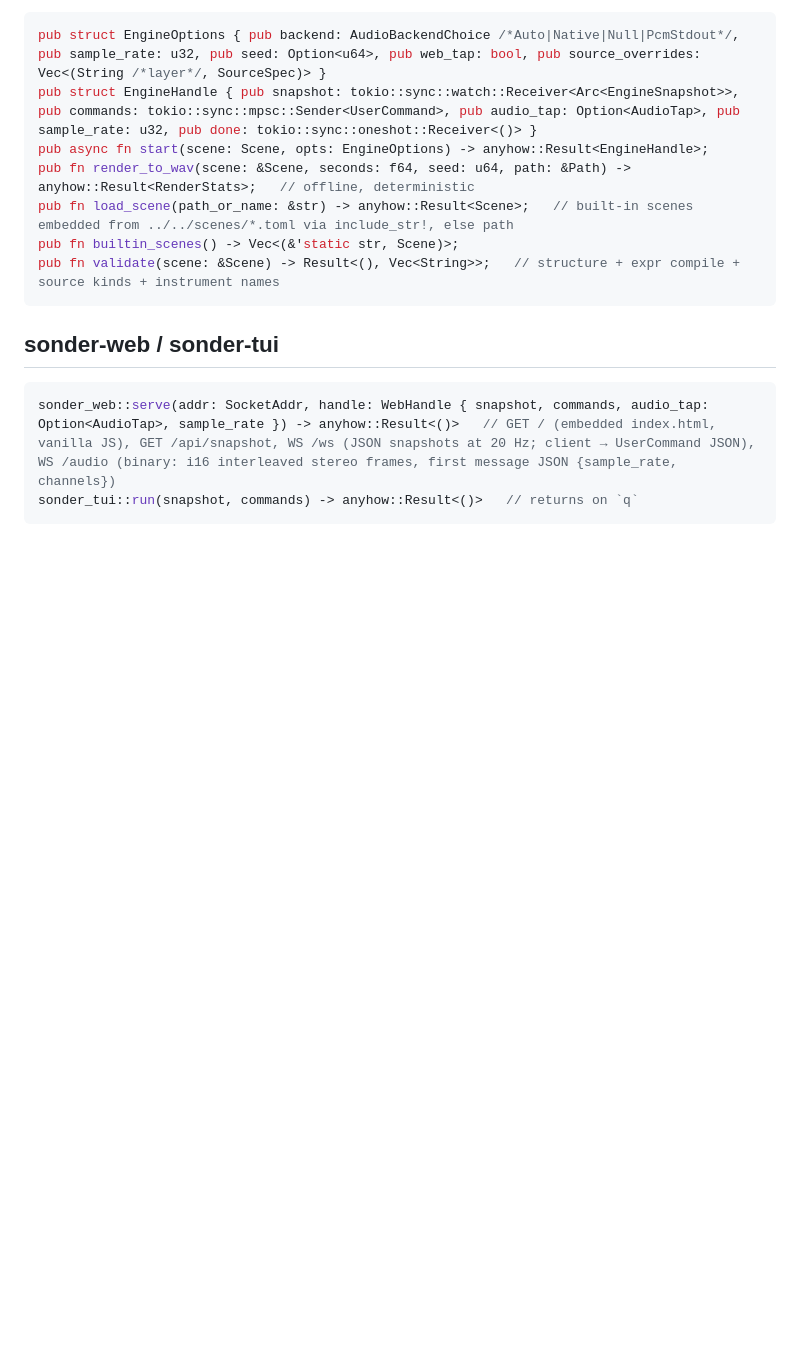
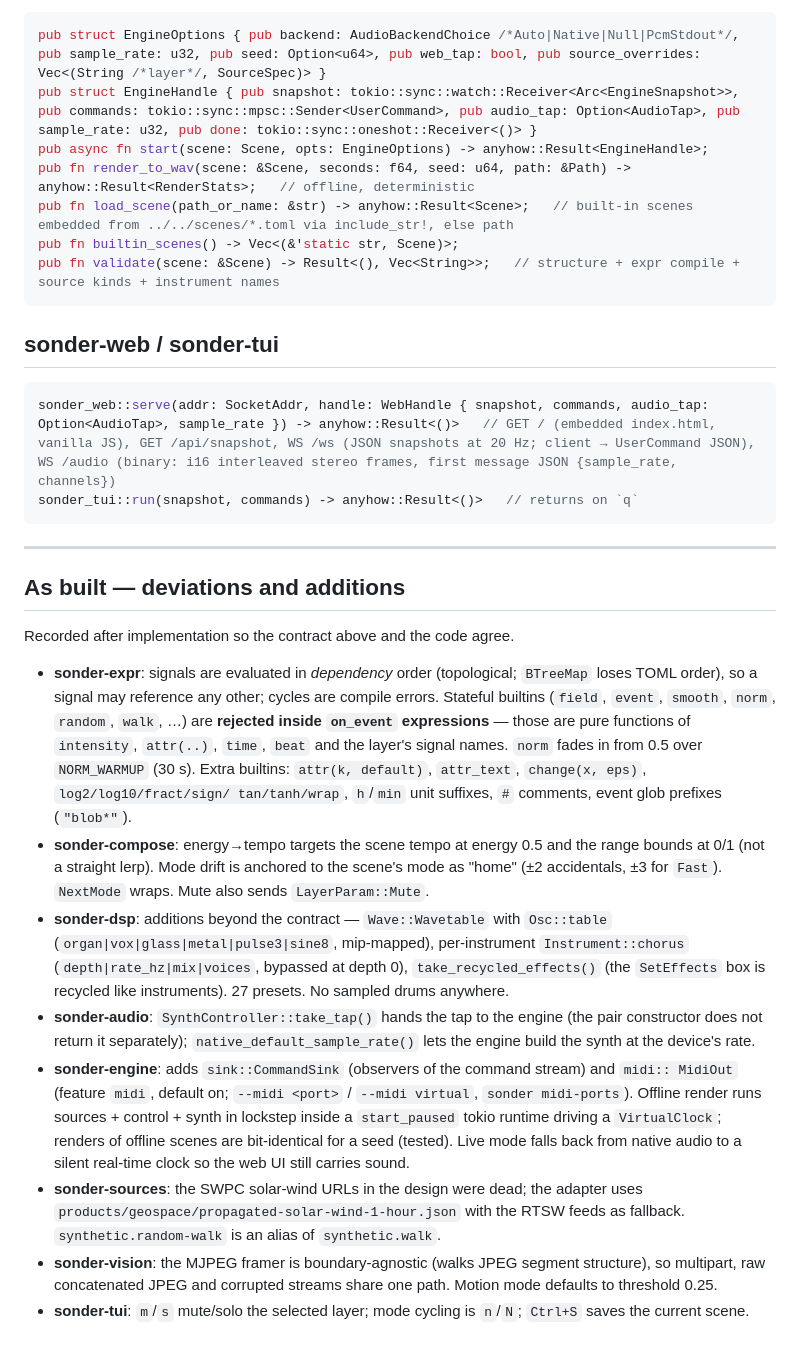
Before and after one commit to yobryon/sonder, a Markdown page: docs/ARCHITECTURE.md, the part around the change. Rendered like a GitHub page; blank space fills up the shorter version.

````diff
--- a/docs/ARCHITECTURE.md
+++ b/docs/ARCHITECTURE.md
@@ -244,3 +244,41 @@ pub fn validate(scene: &Scene) -> Result<(), Vec<String>>;   // structure + expr
 sonder_web::serve(addr: SocketAddr, handle: WebHandle { snapshot, commands, audio_tap: Option<AudioTap>, sample_rate }) -> anyhow::Result<()>   // GET / (embedded index.html, vanilla JS), GET /api/snapshot, WS /ws (JSON snapshots at 20 Hz; client → UserCommand JSON), WS /audio (binary: i16 interleaved stereo frames, first message JSON {sample_rate, channels})
 sonder_tui::run(snapshot, commands) -> anyhow::Result<()>   // returns on `q`
 ```
+
+---
+
+## As built — deviations and additions
+
+Recorded after implementation so the contract above and the code agree.
+
+- **sonder-expr**: signals are evaluated in *dependency* order (topological; `BTreeMap` loses
+  TOML order), so a signal may reference any other; cycles are compile errors. Stateful
+  builtins (`field`, `event`, `smooth`, `norm`, `random`, `walk`, …) are **rejected inside
+  `on_event` expressions** — those are pure functions of `intensity`, `attr(..)`, `time`,
+  `beat` and the layer's signal names. `norm` fades in from 0.5 over `NORM_WARMUP` (30 s).
+  Extra builtins: `attr(k, default)`, `attr_text`, `change(x, eps)`, `log2/log10/fract/sign/
+  tan/tanh/wrap`, `h`/`min` unit suffixes, `#` comments, event glob prefixes (`"blob*"`).
+- **sonder-compose**: energy→tempo targets the scene tempo at energy 0.5 and the range
+  bounds at 0/1 (not a straight lerp). Mode drift is anchored to the scene's mode as "home"
+  (±2 accidentals, ±3 for `Fast`). `NextMode` wraps. Mute also sends `LayerParam::Mute`.
+- **sonder-dsp**: additions beyond the contract — `Wave::Wavetable` with `Osc::table`
+  (`organ|vox|glass|metal|pulse3|sine8`, mip-mapped), per-instrument `Instrument::chorus`
+  (`depth|rate_hz|mix|voices`, bypassed at depth 0), `take_recycled_effects()` (the
+  `SetEffects` box is recycled like instruments). 27 presets. No sampled drums anywhere.
+- **sonder-audio**: `SynthController::take_tap()` hands the tap to the engine (the pair
+  constructor does not return it separately); `native_default_sample_rate()` lets the engine
+  build the synth at the device's rate.
+- **sonder-engine**: adds `sink::CommandSink` (observers of the command stream) and `midi::
+  MidiOut` (feature `midi`, default on; `--midi <port>` / `--midi virtual`, `sonder
+  midi-ports`). Offline render runs sources + control + synth in lockstep inside a
+  `start_paused` tokio runtime driving a `VirtualClock`; renders of offline scenes are
+  bit-identical for a seed (tested). Live mode falls back from native audio to a silent
+  real-time clock so the web UI still carries sound.
+- **sonder-sources**: the SWPC solar-wind URLs in the design were dead; the adapter uses
+  `products/geospace/propagated-solar-wind-1-hour.json` with the RTSW feeds as fallback.
+  `synthetic.random-walk` is an alias of `synthetic.walk`.
+- **sonder-vision**: the MJPEG framer is boundary-agnostic (walks JPEG segment structure),
+  so multipart, raw concatenated JPEG and corrupted streams share one path. Motion mode
+  defaults to threshold 0.25.
+- **sonder-tui**: `m`/`s` mute/solo the selected layer; mode cycling is `n`/`N`; `Ctrl+S`
+  saves the current scene.
````
Also changed, not shown: README.md (+21 -1 lines).
